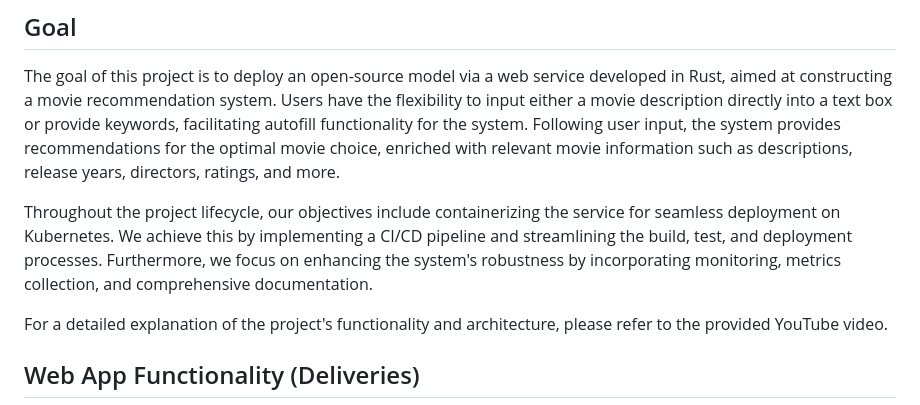
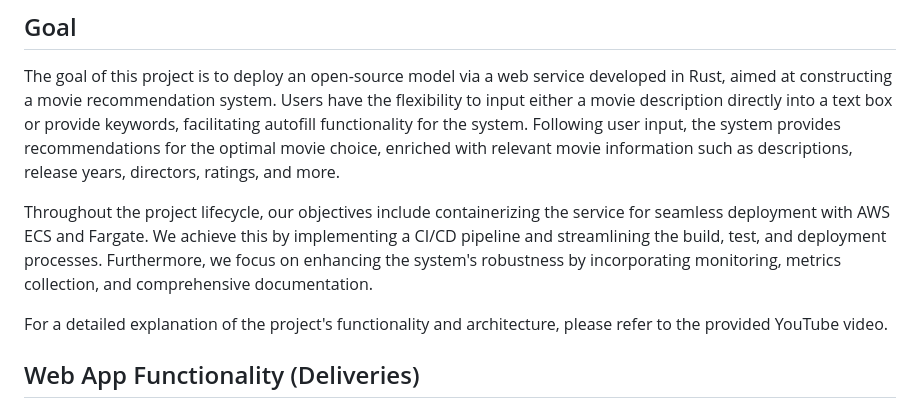
Before and after one commit to tinayiluo0322/movie-recommendation-web-app, a Markdown page: README.md, the part around the change. Drawn GitHub-style.

```diff
--- a/README.md
+++ b/README.md
@@ -7,7 +7,7 @@
 
 The goal of this project is to deploy an open-source model via a web service developed in Rust, aimed at constructing a movie recommendation system. Users have the flexibility to input either a movie description directly into a text box or provide keywords, facilitating autofill functionality for the system. Following user input, the system provides recommendations for the optimal movie choice, enriched with relevant movie information such as descriptions, release years, directors, ratings, and more.
 
-Throughout the project lifecycle, our objectives include containerizing the service for seamless deployment on Kubernetes. We achieve this by implementing a CI/CD pipeline and streamlining the build, test, and deployment processes. Furthermore, we focus on enhancing the system's robustness by incorporating monitoring, metrics collection, and comprehensive documentation.
+Throughout the project lifecycle, our objectives include containerizing the service for seamless deployment with AWS ECS and Fargate. We achieve this by implementing a CI/CD pipeline and streamlining the build, test, and deployment processes. Furthermore, we focus on enhancing the system's robustness by incorporating monitoring, metrics collection, and comprehensive documentation.
 
 For a detailed explanation of the project's functionality and architecture, please refer to the provided YouTube video.
 
```
